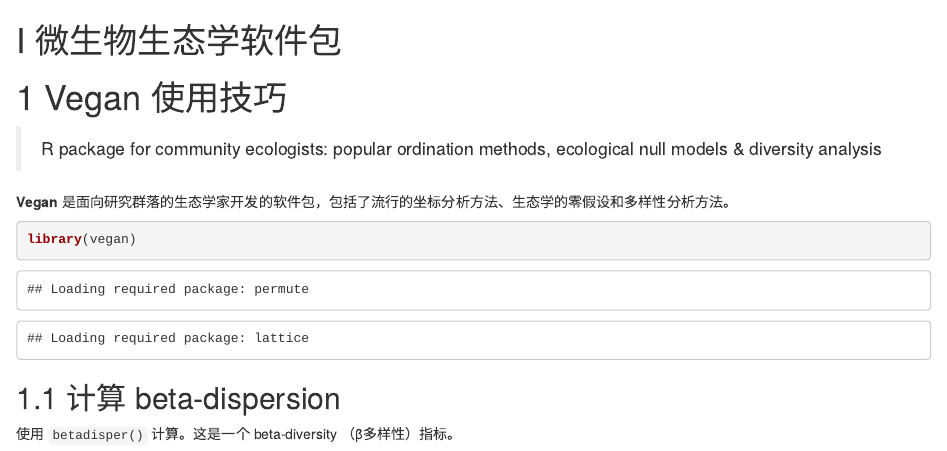
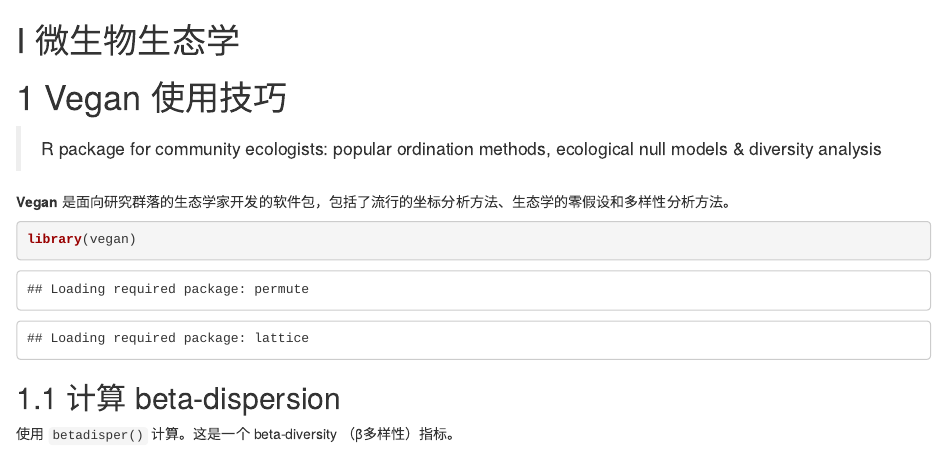
Before and after one commit to gaospecial/learning-note, an R Markdown document (01.vegan.Rmd): the page in a window 1100 px wide, from its top. Rendered offline with R 4.5, knitr and Pandoc, with nearby package versions; drawn as R Markdown's standard HTML page in place of the format the file asks for.

Commit message:
add anchor id

```diff
--- a/01.vegan.Rmd
+++ b/01.vegan.Rmd
@@ -1,6 +1,6 @@
-# (PART) 微生物生态学软件包 {.unnumbered}
+# (PART) 微生物生态学 {.unnumbered}
 
-# Vegan 使用技巧
+# Vegan 使用技巧 {#using-vegan}
 
 > R package for community ecologists: popular ordination methods, ecological null models & diversity analysis
 
```
